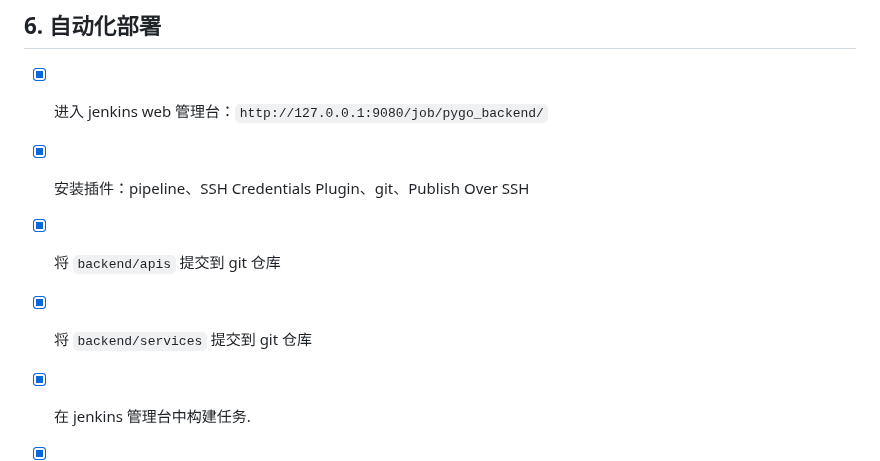
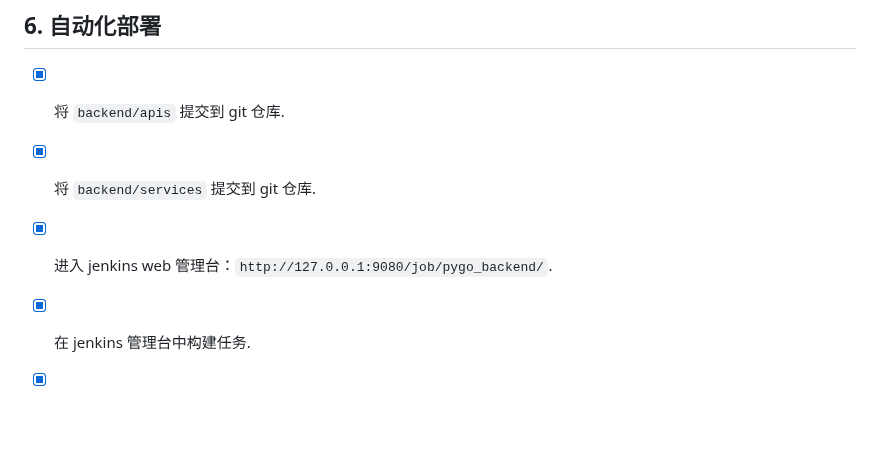
Before and after one commit to fmw666/pygo-backend, a Markdown page: quickstart.md, the part around the change. GitHub-like rendering; blank space fills up the shorter version.

Commit message:
删除 [6. 自动化部署] 安装插件阶段

```diff
--- a/quickstart.md
+++ b/quickstart.md
@@ -72,9 +72,8 @@
 
 ## 6. 自动化部署
 
-- [x] 进入 jenkins web 管理台：`http://127.0.0.1:9080/job/pygo_backend/`
-- [x] 安装插件：pipeline、SSH Credentials Plugin、git、Publish Over SSH
-- [x] 将 `backend/apis` 提交到 git 仓库
-- [x] 将 `backend/services` 提交到 git 仓库
+- [x] 将 `backend/apis` 提交到 git 仓库.
+- [x] 将 `backend/services` 提交到 git 仓库.
+- [x] 进入 jenkins web 管理台：`http://127.0.0.1:9080/job/pygo_backend/`.
 - [x] 在 jenkins 管理台中构建任务.
 - [x] 在 consul 管理台中查看服务是否注册成功.
```
